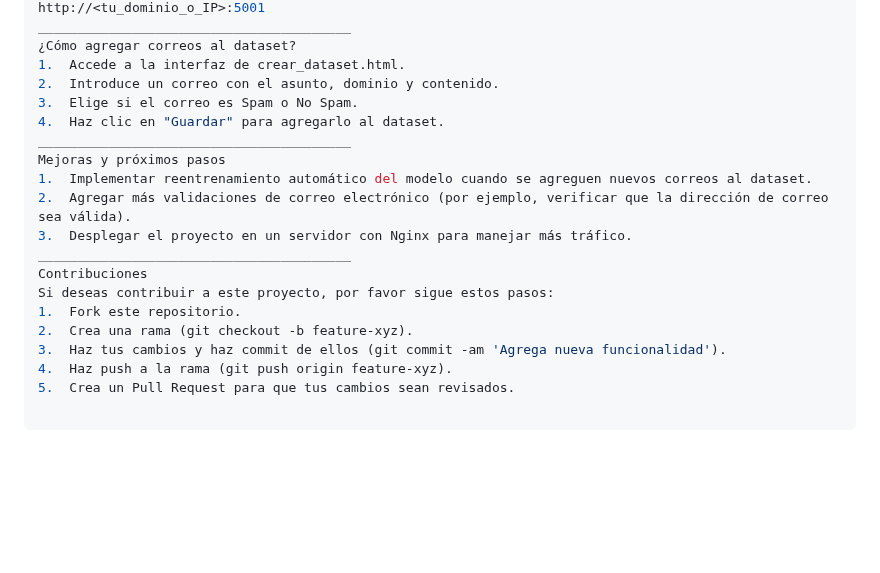
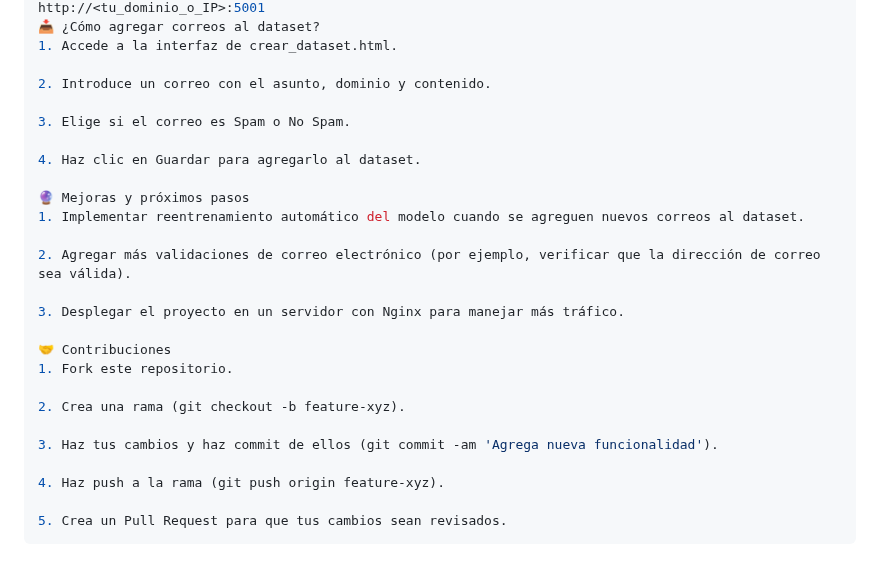
Before and after one commit to juandavid-CR7/spam-detector, a Markdown page: README.md, the part around one of its changes. GitHub-like rendering; blank space fills up the shorter version.

````diff
--- a/README.md
+++ b/README.md
@@ -85,22 +95,28 @@ Copiar
 http://<tu_dominio_o_IP>:5001
-________________________________________
-¿Cómo agregar correos al dataset?
-1.	Accede a la interfaz de crear_dataset.html.
-2.	Introduce un correo con el asunto, dominio y contenido.
-3.	Elige si el correo es Spam o No Spam.
-4.	Haz clic en "Guardar" para agregarlo al dataset.
-________________________________________
-Mejoras y próximos pasos
-1.	Implementar reentrenamiento automático del modelo cuando se agreguen nuevos correos al dataset.
-2.	Agregar más validaciones de correo electrónico (por ejemplo, verificar que la dirección de correo sea válida).
-3.	Desplegar el proyecto en un servidor con Nginx para manejar más tráfico.
-________________________________________
-Contribuciones
-Si deseas contribuir a este proyecto, por favor sigue estos pasos:
-1.	Fork este repositorio.
-2.	Crea una rama (git checkout -b feature-xyz).
-3.	Haz tus cambios y haz commit de ellos (git commit -am 'Agrega nueva funcionalidad').
-4.	Haz push a la rama (git push origin feature-xyz).
-5.	Crea un Pull Request para que tus cambios sean revisados.
+📥 ¿Cómo agregar correos al dataset?
+1. Accede a la interfaz de crear_dataset.html.
 
+2. Introduce un correo con el asunto, dominio y contenido.
+
+3. Elige si el correo es Spam o No Spam.
+
+4. Haz clic en Guardar para agregarlo al dataset.
+
+🔮 Mejoras y próximos pasos
+1. Implementar reentrenamiento automático del modelo cuando se agreguen nuevos correos al dataset.
+
+2. Agregar más validaciones de correo electrónico (por ejemplo, verificar que la dirección de correo sea válida).
+
+3. Desplegar el proyecto en un servidor con Nginx para manejar más tráfico.
+
+🤝 Contribuciones
+1. Fork este repositorio.
+
+2. Crea una rama (git checkout -b feature-xyz).
+
+3. Haz tus cambios y haz commit de ellos (git commit -am 'Agrega nueva funcionalidad').
+
+4. Haz push a la rama (git push origin feature-xyz).
+
+5. Crea un Pull Request para que tus cambios sean revisados.
 ```
````
Also changed, not shown: other parts of README.md (+45 -35 lines).
